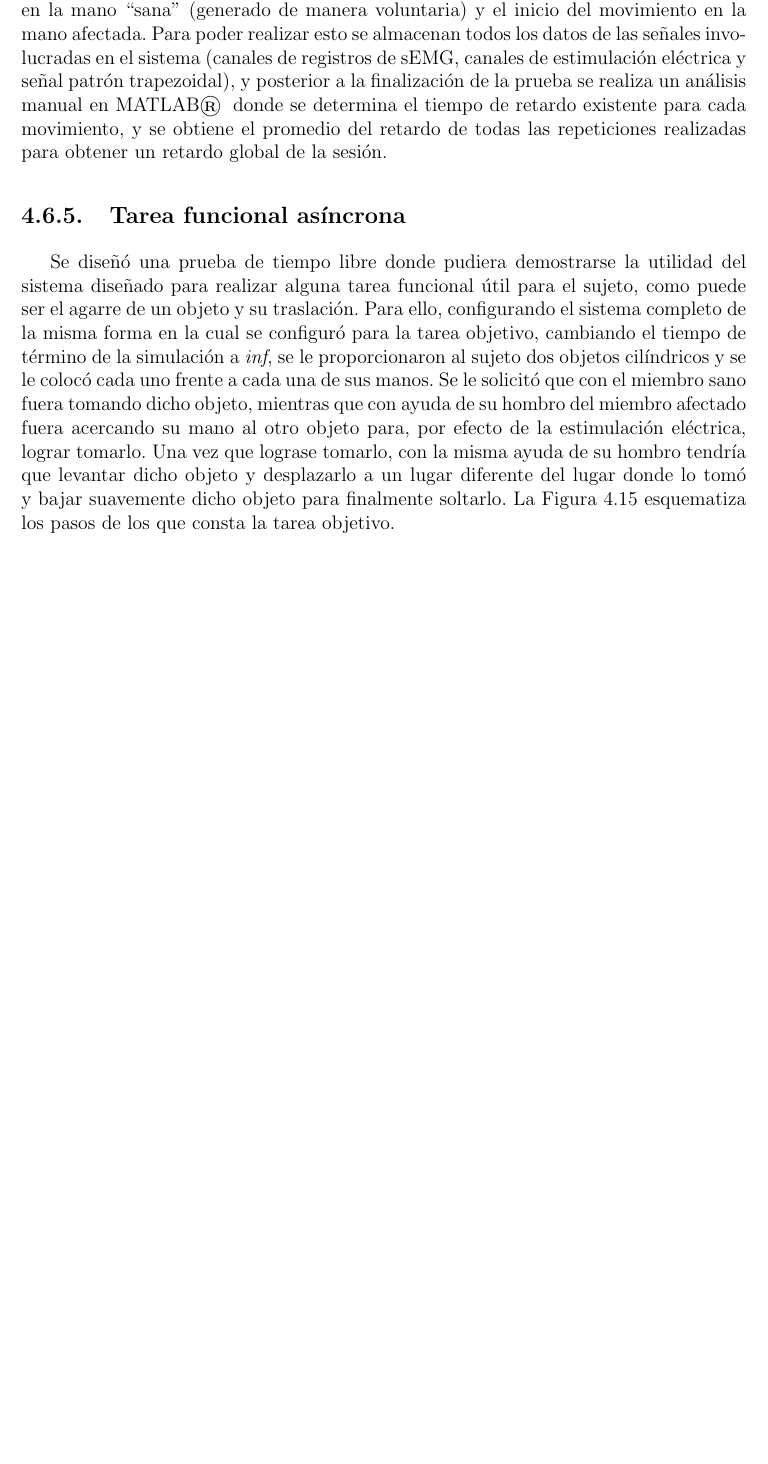
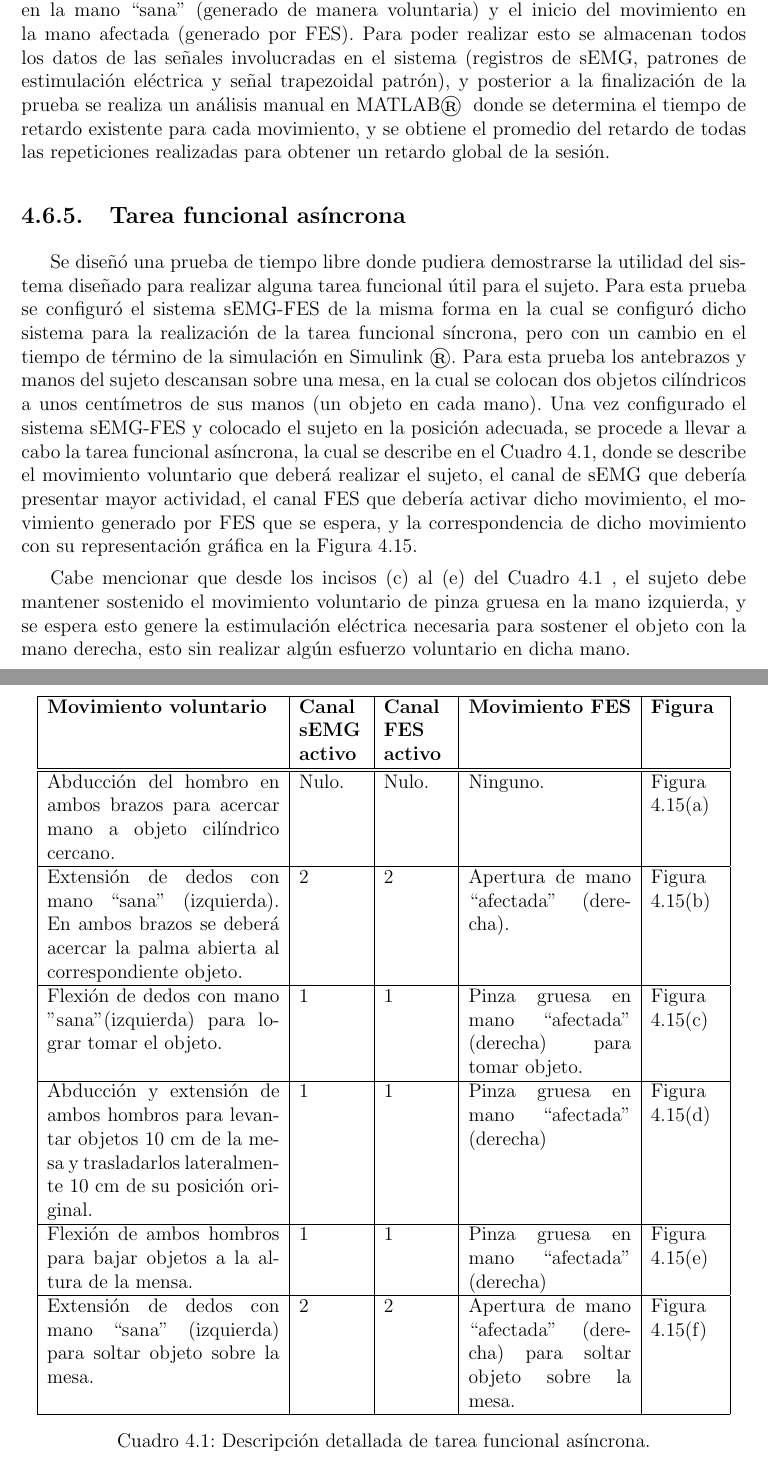
Before and after one commit to EnriqueMC557/Reporte_LIB, a LaTeX document (src/EMC_Reporte.tex, which reads src/8_Metodologia.tex): part of page 35 of 47 before the commit and two parts of pages 35 and 36 of 48 after it, the two joined at a grey line, cut so that both start at the same text, the shorter picture padded with empty space. Compiled offline with pdfLaTeX.

Commit message:
Correcciones JAMG

```diff
--- a/src/8_Metodologia.tex
+++ b/src/8_Metodologia.tex
@@ -401,11 +401,33 @@ Posteriormente, se le indica al sujeto la forma en la que se llevará a cabo la
 \subsection{Tarea funcional síncrona}\label{Sec: TareaObj}
 En esta prueba final se utilizan los mismos parámetros e indicaciones que en la prueba de validación en línea, sin embargo, para esta prueba se aplica estimulación eléctrica al brazo afectado del sujeto, por lo que el switch \emph{Habilitar estimulación} se encuentra conectado la salida del bloque \emph{Control}, y además, el tiempo de término de la simulación se configura a 180 s.
 
-En esta prueba se mide el tiempo de retardo que existe entre el inicio del movimiento en la mano ``sana'' (generado de manera voluntaria) y el inicio del movimiento en la mano afectada. Para poder realizar esto se almacenan todos los datos de las señales involucradas en el sistema (canales de registros de sEMG, canales de estimulación eléctrica y señal patrón trapezoidal), y posterior a la finalización de la prueba se realiza un análisis manual en MATLAB\textregistered \; donde se determina el tiempo de retardo existente para cada movimiento, y se obtiene el promedio del retardo de todas las repeticiones realizadas para obtener un retardo global de la sesión.
+En esta prueba se mide el tiempo de retardo que existe entre el inicio del movimiento en la mano ``sana'' (generado de manera voluntaria) y el inicio del movimiento en la mano afectada (generado por FES). Para poder realizar esto se almacenan todos los datos de las señales involucradas en el sistema (registros de sEMG, patrones de estimulación eléctrica y señal trapezoidal patrón), y posterior a la finalización de la prueba se realiza un análisis manual en MATLAB\textregistered \; donde se determina el tiempo de retardo existente para cada movimiento, y se obtiene el promedio del retardo de todas las repeticiones realizadas para obtener un retardo global de la sesión.
 
 \subsection{Tarea funcional asíncrona}
-Se diseñó una prueba de tiempo libre donde pudiera demostrarse la utilidad del sistema diseñado para realizar alguna tarea funcional útil para el sujeto, como puede ser el agarre de un objeto y su traslación. Para ello, configurando el sistema completo de la misma forma en la cual se configuró para la tarea objetivo, cambiando el tiempo de término de la simulación a \emph{inf}, se le proporcionaron al sujeto dos objetos cilíndricos y se le colocó cada uno frente a cada una de sus manos. Se le solicitó que con el miembro sano fuera tomando dicho objeto, mientras que con ayuda de su hombro del miembro afectado fuera acercando su mano al otro objeto para, por efecto de la estimulación eléctrica, lograr tomarlo. Una vez que lograse tomarlo, con la misma ayuda de su hombro tendría que levantar dicho objeto y desplazarlo a un lugar diferente del lugar donde lo tomó y bajar suavemente dicho objeto para finalmente soltarlo. La Figura \ref{Figura: TareaFuncional_P} esquematiza los pasos de los que consta la tarea objetivo.
+%Se diseñó una tarea de tiempo libre donde pudiera demostrarse la utilidad del sistema diseñado para realizar alguna tarea funcional útil para el sujeto, que consistió en el agarre de un objeto, su traslado y liberación. Para ello, configurando el sistema sEMG-FES de la misma forma en la cual se configuró para la tarea funcional síncrona, cambiando en Simulink \textregistered \; el tiempo de término de la simulación a \emph{inf}. Sobre la mesa donde descansan los antebrazos y manos del sujeto, se colocan dos objetos cilíndricos a unos cms de sus manos. Se le solicitó que con el miembro sano fuera tomando dicho objeto, mientras que con ayuda de su hombro del miembro afectado fuera acercando su mano al otro objeto para, por efecto de la estimulación eléctrica, lograr tomarlo. Una vez que lograse tomarlo, con la misma ayuda de su hombro tendría que levantar dicho objeto y desplazarlo a un lugar diferente del lugar donde lo tomó y bajar suavemente dicho objeto para finalmente soltarlo. La Figura \ref{Figura: TareaFuncional_P} esquematiza los pasos de los que consta la tarea funcional asíncrona.
 
+Se diseñó una prueba de tiempo libre donde pudiera demostrarse la utilidad del sistema diseñado para realizar alguna tarea funcional útil para el sujeto. Para esta prueba se configuró el sistema sEMG-FES de la misma forma en la cual se configuró dicho sistema para la realización de la tarea funcional síncrona, pero con un cambio en el tiempo de término de la simulación en Simulink \textregistered . Para esta prueba los antebrazos y manos del sujeto descansan sobre una mesa, en la cual se colocan dos objetos cilíndricos a unos centímetros de sus manos (un objeto en cada mano). Una vez configurado el sistema sEMG-FES y colocado el sujeto en la posición adecuada, se procede a llevar a cabo la tarea funcional asíncrona, la cual se describe en el Cuadro \ref{Cuadro:TareaFunAsin}, donde se describe el movimiento voluntario que deberá realizar el sujeto, el canal de sEMG que debería presentar mayor actividad, el canal FES que debería activar dicho movimiento, el movimiento generado por FES que se espera, y la correspondencia de dicho movimiento con su representación gráfica en la Figura \ref{Figura: TareaFuncional_P}.
+
+Cabe mencionar que desde los incisos (c) al (e) del Cuadro \ref{Cuadro:TareaFunAsin} , el sujeto debe mantener sostenido el movimiento voluntario de pinza gruesa en la mano izquierda, y se espera esto genere la estimulación eléctrica necesaria para sostener el objeto con la mano derecha, esto sin realizar algún esfuerzo voluntario en dicha mano.
+
+%Cuadro descriptivo de tarea funcional
+\begin{table}[htbp]
+	\centering
+	\begin{tabular}{|p{5cm}|p{1.4cm}|p{1.4cm}|p{3.5cm}|p{1.5cm}|}
+	\hline
+	\textbf{Movimiento voluntario} & \textbf{Canal sEMG activo} & \textbf{Canal FES activo} & \textbf{Movimiento FES} & \textbf{Figura}\\ \hline \hline
+	Abducción del hombro en ambos brazos para acercar mano a objeto cilíndrico cercano. & Nulo. & Nulo. & Ninguno. & Figura \ref{Figura: TareaFuncional_P}(a)\\ \hline
+	Extensión de dedos con mano ``sana'' (izquierda). En ambos brazos se deberá acercar la palma abierta al correspondiente objeto. & 2 & 2 & Apertura de mano ``afectada'' (derecha). & Figura \ref{Figura: TareaFuncional_P}(b)\\ \hline
+	Flexión de dedos con mano "sana" (izquierda) para lograr tomar el objeto. & 1 & 1 & Pinza gruesa en mano ``afectada'' (derecha) para tomar objeto. & Figura \ref{Figura: TareaFuncional_P}(c)\\ \hline
+	Abducción y extensión de ambos hombros para levantar objetos 10 cm de la mesa y trasladarlos lateralmente 10 cm de su posición original. & 1 & 1 & Pinza gruesa en mano ``afectada'' (derecha) & Figura \ref{Figura: TareaFuncional_P}(d)\\ \hline
+	Flexión de ambos hombros para bajar objetos a la altura de la mensa. & 1 & 1 & Pinza gruesa en mano ``afectada'' (derecha) & Figura \ref{Figura: TareaFuncional_P}(e)\\ \hline
+	Extensión de dedos con mano ``sana'' (izquierda) para soltar objeto sobre la mesa. & 2 & 2 & Apertura de mano ``afectada'' (derecha) para soltar objeto sobre la mesa. & Figura \ref{Figura: TareaFuncional_P}(f)\\ \hline
+	\end{tabular}
+	\caption{Descripción detallada de tarea funcional asíncrona.}
+	\label{Cuadro:TareaFunAsin}
+\end{table}
+
+%Figura tarea funcional (manitas)
 \begin{figure}[htbp]
 	\centering
 	\includegraphics[width=\textwidth]{TareaFuncional.png}
```
Also changed, not shown: src/EMC_Reporte.tex (+13 -0 lines), figures/Dedicatoria_JEZA.jpeg (added), figures/Dedicatoria_JEZA.png (added), src/8_Metodologia.tex (6 more changed lines), 7 other files.
